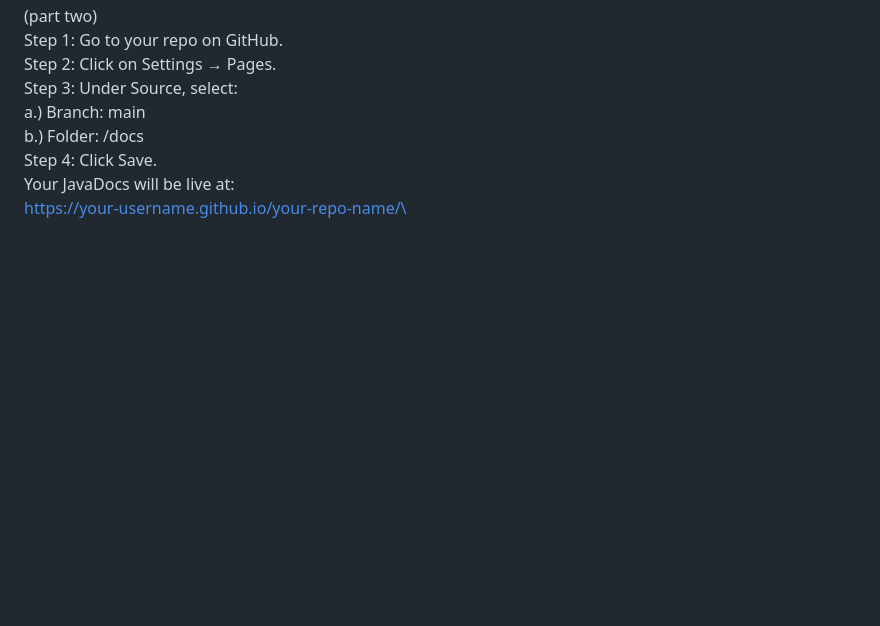
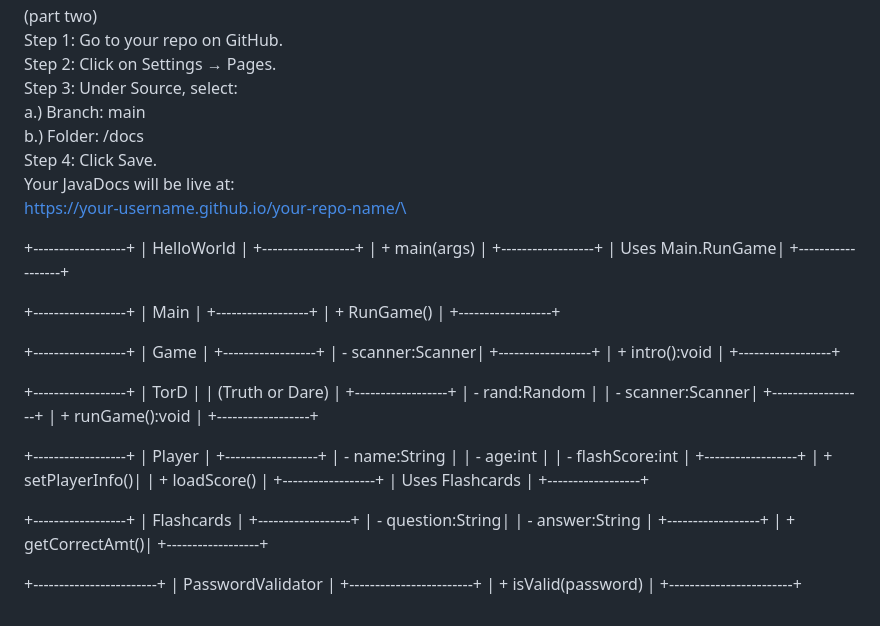
Before and after one commit to smaryam747/IS147GroupC, a Markdown page: README.md, the part around the change. Drawn GitHub-style; blank space fills up the shorter version.

```diff
--- a/README.md
+++ b/README.md
@@ -161,3 +161,69 @@ b.) Folder: /docs\
 Step 4: Click Save.\
 Your JavaDocs will be live at:\
 https://your-username.github.io/your-repo-name/\
+
++------------------+
+|    HelloWorld    |
++------------------+
+| + main(args)     |
++------------------+
+| Uses Main.RunGame|
++------------------+
+
+
++------------------+
+|      Main        |
++------------------+
+| + RunGame()      |
++------------------+
+
+
++------------------+
+|     Game         |
++------------------+
+| - scanner:Scanner|
++------------------+
+| + intro():void   |
++------------------+
+
+
++------------------+
+|      TorD        |
+| (Truth or Dare)  |
++------------------+
+| - rand:Random    |
+| - scanner:Scanner|
++------------------+
+| + runGame():void |
++------------------+
+
+
++------------------+
+|     Player       |
++------------------+
+| - name:String    |
+| - age:int        |
+| - flashScore:int |
++------------------+
+| + setPlayerInfo()|
+| + loadScore()    |
++------------------+
+| Uses Flashcards  |
++------------------+
+
+
++------------------+
+|   Flashcards     |
++------------------+
+| - question:String|
+| - answer:String  |
++------------------+
+| + getCorrectAmt()|
++------------------+
+
+
++------------------------+
+|   PasswordValidator    |
++------------------------+
+| + isValid(password)    |
++------------------------+
```
